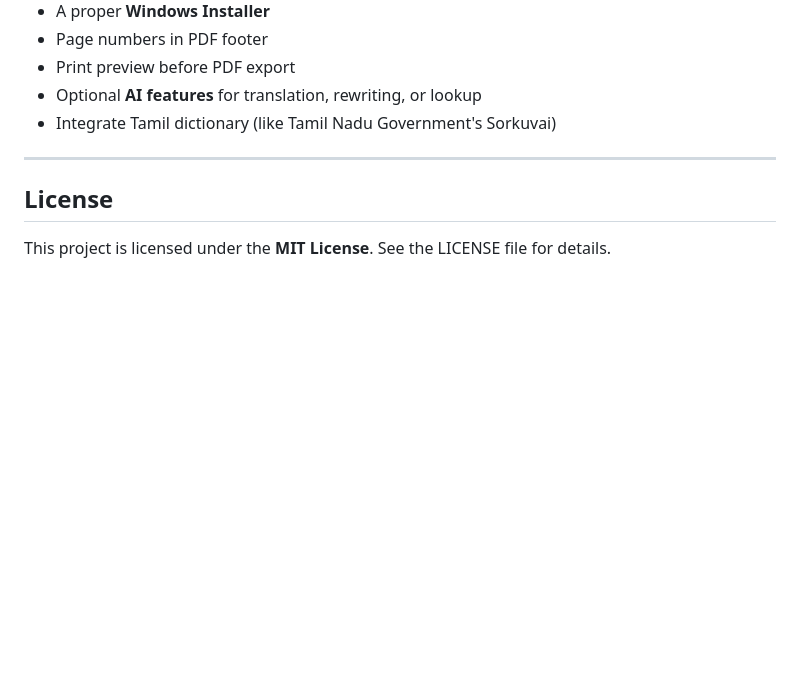
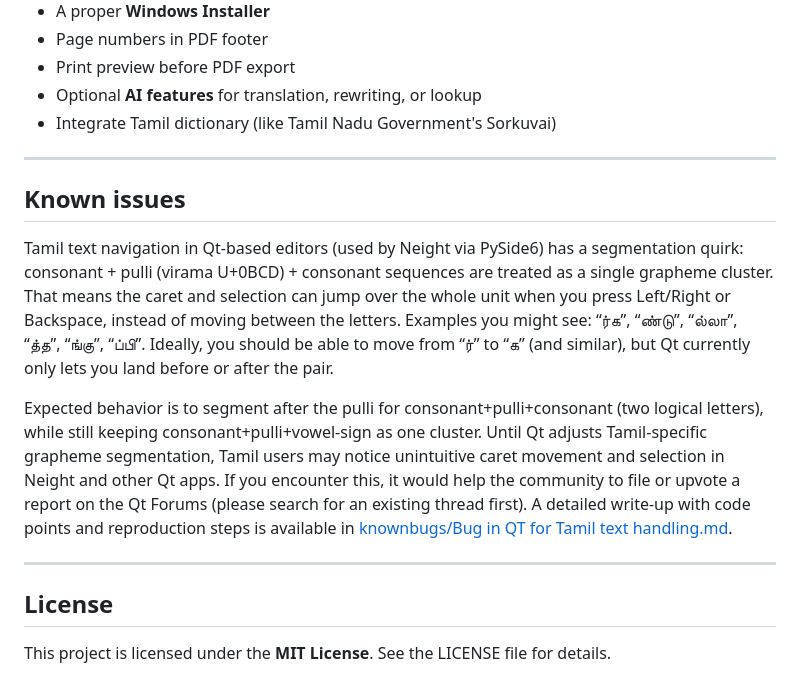
Before and after one commit to venkatarangan/neight, a Markdown page: README.md, the part around the change. Rendered like a GitHub page; blank space fills up the shorter version.

Commit message:
added a known issue in readme for tamil text handling

```diff
--- a/README.md
+++ b/README.md
@@ -271,6 +271,14 @@ The green tones were chosen to match the colour scheme from my blog [venkatarang
 
 ---
 
+## Known issues
+
+Tamil text navigation in Qt-based editors (used by Neight via PySide6) has a segmentation quirk: consonant + pulli (virama U+0BCD) + consonant sequences are treated as a single grapheme cluster. That means the caret and selection can jump over the whole unit when you press Left/Right or Backspace, instead of moving between the letters. Examples you might see: “ர்க”, “ண்டு”, “ல்லா”, “த்த”, “ங்கு”, “ப்பி”. Ideally, you should be able to move from “ர்” to “க” (and similar), but Qt currently only lets you land before or after the pair.
+
+Expected behavior is to segment after the pulli for consonant+pulli+consonant (two logical letters), while still keeping consonant+pulli+vowel‑sign as one cluster. Until Qt adjusts Tamil-specific grapheme segmentation, Tamil users may notice unintuitive caret movement and selection in Neight and other Qt apps. If you encounter this, it would help the community to file or upvote a report on the Qt Forums (please search for an existing thread first). A detailed write‑up with code points and reproduction steps is available in [knownbugs/Bug in QT for Tamil text handling.md](knownbugs/Bug%20in%20QT%20for%20Tamil%20text%20handling.md).
+
+---
+
 ## License
 
 This project is licensed under the **MIT License**.
```
Also changed, not shown: knownbugs/Bug in QT for Tamil text handling.md (added, +128 -0 lines).
